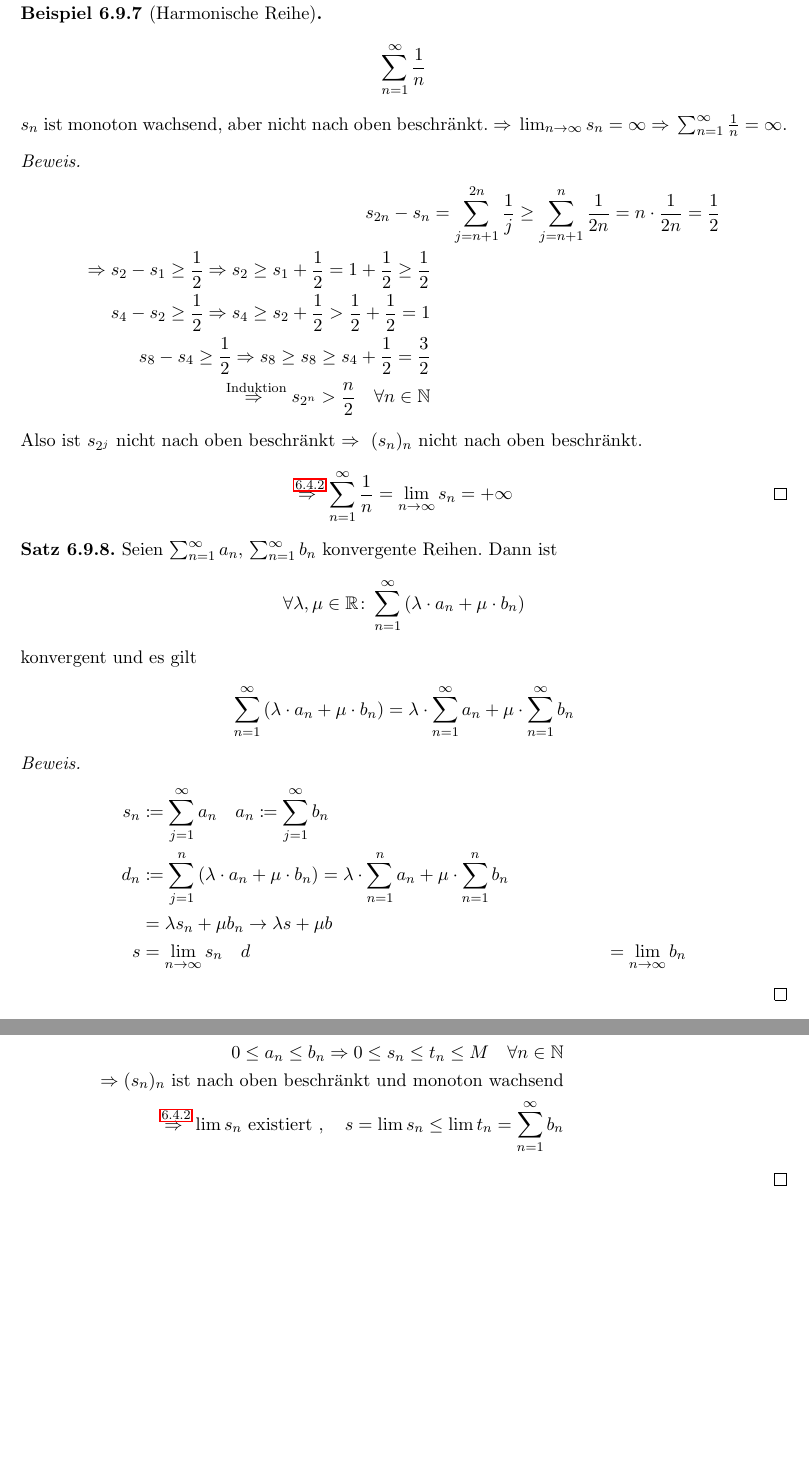
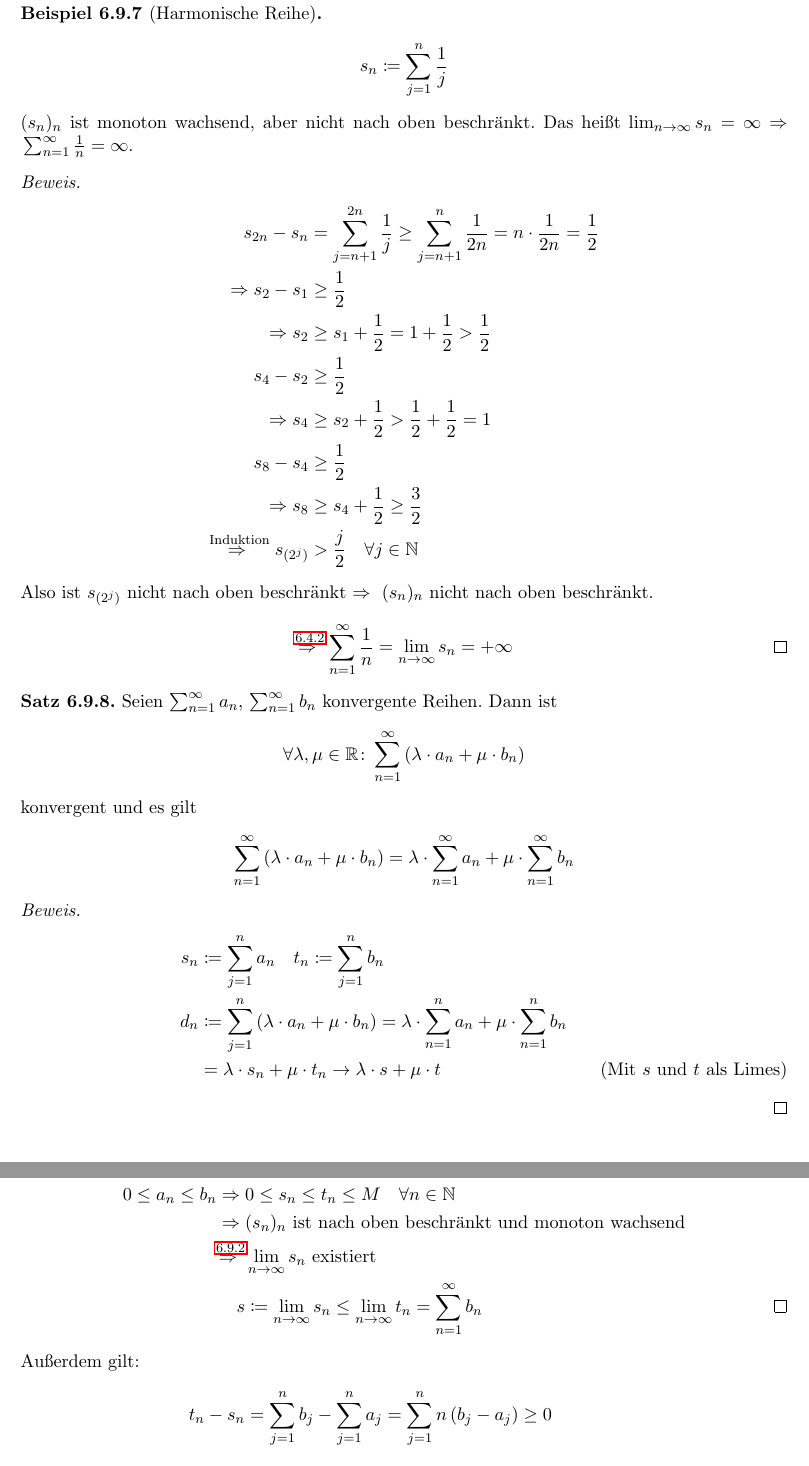
Before and after one commit to rk-kit/Analysis-I-Hundertmark-KIT, a LaTeX document (Skript.tex): two parts of pages 48 and 49 of 52, joined at a grey line, cut so that both start at the same text, the shorter picture padded with empty space. Compiled offline with pdfLaTeX.

Commit message:
Kapitel 6.9 korrigieren und ergänzen (Vorlesung 05. Dezember)

```diff
--- a/Skript.tex
+++ b/Skript.tex
@@ -1166,19 +1167,22 @@
 
     \begin{beispiel}[Harmonische Reihe]
         \begin{align*}
-            \sum_{n=1}^{\infty} \frac{1}{n}
+            s_n &\definedas \sum_{j=1}^{n} \frac{1}{j}
         \end{align*}
-        $s_n$ ist monoton wachsend, aber nicht nach oben beschränkt. $\impl \lim_{n\fromto\infty} s_n = \infty \impl \sum_{n=1}^{\infty} \frac{1}{n} = \infty$.
+        $(s_n)_n$ ist monoton wachsend, aber nicht nach oben beschränkt. Das heißt $\lim_{n\fromto\infty} s_n = \infty \impl \sum_{n=1}^{\infty} \frac{1}{n} = \infty$.
 
         \begin{proof}
             \begin{align*}
                 s_{2n} - s_n &= \sum_{j=n+1}^{2n} \frac{1}{j} \geq \sum_{j=n+1}^{n} \frac{1}{2n} = n \cdot\frac{1}{2n} = \frac{1}{2}\\
-                \impl s_2 - s_1 \geq \frac{1}{2}\impl s_2 \geq s_1 + \frac{1}{2} = 1 + \frac{1}{2}\geq \frac{1}{2}\\
-                s_4 - s_2 \geq \frac{1}{2} \impl s_4 \geq s_2 + \frac{1}{2} > \frac{1}{2} + \frac{1}{2} = 1\\
-                s_8 - s_4 \geq \frac{1}{2} \impl s_8 \geq s_8 \geq s_4 + \frac{1}{2} = \frac{3}{2}\\
-                \annot{\impl}{Induktion} s_{2^n} > \frac{n}{2}\quad\forall n\in\naturalnumbers
+                \impl s_2 - s_1 &\geq \frac{1}{2}\\
+                \impl s_2 &\geq s_1 + \frac{1}{2} = 1 + \frac{1}{2} > \frac{1}{2}\\
+                s_4 - s_2 &\geq \frac{1}{2}\\
+                \impl s_4 &\geq s_2 + \frac{1}{2} > \frac{1}{2} + \frac{1}{2} = 1\\
+                s_8 - s_4 &\geq \frac{1}{2}\\
+                \impl s_8 &\geq s_4 + \frac{1}{2} \geq \frac{3}{2}\\
+                \annot{\impl}{Induktion} s_{\pair{2^j}} &> \frac{j}{2}\quad\forall j\in\naturalnumbers
             \end{align*}
-            \noindent Also ist $s_{2^j}$ nicht nach oben beschränkt $\impl$ $(s_n)_n$ nicht nach oben beschränkt.
+            \noindent Also ist $s_{\pair{2^j}}$ nicht nach oben beschränkt $\impl$ $(s_n)_n$ nicht nach oben beschränkt.
             \begin{align*}
                 \annot{\impl}{\ref{satz:monoton-konv}} \sum_{n=1}^{\infty} \frac{1}{n} = \lim_{n\fromto\infty} s_n &= +\infty\qedhere
             \end{align*}
@@ -1196,14 +1200,5 @@
         \end{align*}
         \begin{proof}
             \begin{align*}
-                % a,b -> s,t
-                s_n &\definedas \sum_{j=1}^{\infty} a_n \quad a_n \definedas \sum_{j=1}^{\infty} b_n\\
+                s_n &\definedas \sum_{j=1}^{n} a_n \quad t_n \definedas \sum_{j=1}^{n} b_n\\
                 d_n &\definedas \sum_{j=1}^{n} \pair{\lambda\cdot a_n + \mu\cdot b_n} =   \lambda \cdot \sum_{n=1}^{n} a_n + \mu\cdot \sum_{n=1}^{n} b_n\\
-                &= \lambda s_n + \mu b_n \fromto \lambda s + \mu b\\
-                s &= \lim_{n\fromto\infty} s_n\quad d &= \lim_{n\fromto\infty} b_n
-            \end{align*}
-        \end{proof}
-    \end{satz}
-
-    \begin{satz}[Majoranten-Kriterium] % Satz 7
-        Gegeben $0\leq a_n \leq b_n\quad\forall n\in\naturalnumbers$. Konvergieren $\sum_{n=1}^{\infty} b_n\quad n\in\naturalnumbers$, so konvergiert auch $\sum_{n=1}^{\infty} a_n$ und
@@ -1215,14 +1205,4 @@
-                s_n &= \sum_{j=1}^{n} a_j\\
-                t_n &= \sum_{j=1}^{n} b_j\\
-                \impl s_{n+1} &= s_n + a_{n+1} \geq s_n\\
-                t_{n+1} = t_n + b_{n+1} \geq t_n\\
-                \impl (s_n)_n, (t_n)_n\text{ konvergieren}\\
-                \intertext{Mit der Konvergenz von $s_n$ und $(t_n)_n$ monoton wachsend folgt mit Satz~\ref{satz:monoton-konv}}
-                \impl (t_n)_n\text{ ist beschränkt}\\
-                \impl \exists M\geq 0\colon t_n \leq M\quad\forall n\in\naturalnumbers\\
-                0\leq a_n \leq b_n \impl 0\leq s_n \leq t_n \leq M \quad\forall n\in\naturalnumbers\\
-                \impl (s_n)_n\text{ ist nach oben beschränkt und monoton wachsend}\\
-                \annot{\impl}{\ref{satz:monoton-konv}} \lim s_n\text{ existiert }, \quad s = \lim s_n \leq \lim t_n = \sum_{n=1}^{\infty} b_n
+                &= \lambda\cdot s_n + \mu\cdot t_n \fromto \lambda\cdot s + \mu\cdot t\tag{Mit $s$ und $t$ als Limes}
             \end{align*}
         \end{proof}
     \end{satz}
@@ -1231,0 +1224,14 @@
+                &s_n = \sum_{j=1}^{n} a_j\quad t_n = \sum_{j=1}^{n} b_j\\
+                \impl &s_{n+1} = s_n + a_{n+1} \geq s_n\\
+                &t_{n+1} = t_n + b_{n+1} \geq t_n\\
+                \impl &(s_n)_n,~(t_n)_n\text{ sind monoton wachsend}\\
+                \intertext{Mit der Konvergenz von $(t_n)_n$ und $(t_n)_n$ monoton wachsend folgt mit Satz~\ref{satz:mont-konv-reihen}}
+                \impl &(t_n)_n\text{ ist beschränkt}\\
+                \impl &\exists M\geq 0\colon t_n \leq M\quad\forall n\in\naturalnumbers\\
+                0\leq a_n \leq b_n \impl &0\leq s_n \leq t_n \leq M \quad\forall n\in\naturalnumbers\\
+                \impl &(s_n)_n\text{ ist nach oben beschränkt und monoton wachsend}\\
+                \annot{\impl}{\ref{satz:mont-konv-reihen}} &\lim_{n\fromto\infty} s_n\text{ existiert }\\
+                \quad s &\definedas \lim_{n\fromto\infty} s_n \leq \lim_{n\fromto\infty} t_n = \sum_{n=1}^{\infty} b_n\qedhere\\
+                \intertext{Außerdem gilt:}
+                t_n - s_n &= \sum_{j=1}^{n} b_j - \sum_{j=1}^{n} a_j = \sum_{j=1}^{n} n \pair{b_j-a_j} \geq 0
+            \end{align*}
```
Also changed, not shown: Skript.pdf, Skript.tex (82 more changed lines).
